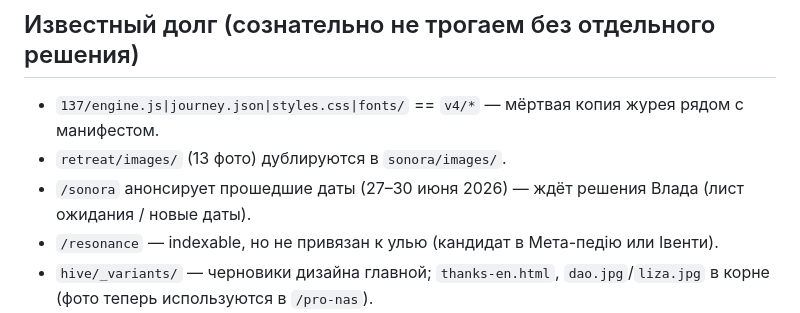
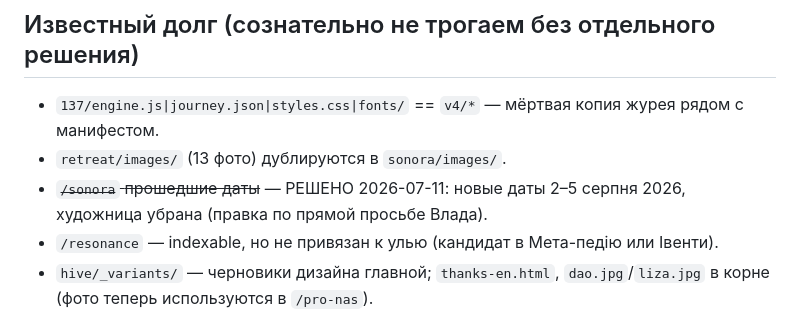
Before and after one commit to vladsdao/137lab, a Markdown page: CLAUDE.md, the part around the change. Drawn GitHub-style.

Commit message:
docs: CLAUDE.md — борг Сонори закрито (дати 2–5 серпня, художниця прибрана)
Co-Authored-By: Claude Fable 5 <noreply@anthropic.com>

```diff
--- a/CLAUDE.md
+++ b/CLAUDE.md
@@ -62,7 +62,7 @@ python3 -m http.server 8137   # из корня репо; либо .claude/launc
 
 - `137/engine.js|journey.json|styles.css|fonts/` == `v4/*` — мёртвая копия журея рядом с манифестом.
 - `retreat/images/` (13 фото) дублируются в `sonora/images/`.
-- `/sonora` анонсирует прошедшие даты (27–30 июня 2026) — ждёт решения Влада (лист ожидания / новые даты).
+- ~~`/sonora` прошедшие даты~~ — РЕШЕНО 2026-07-11: новые даты 2–5 серпня 2026, художница убрана (правка по прямой просьбе Влада).
 - `/resonance` — indexable, но не привязан к улью (кандидат в Мета-педію или Івенти).
 - `hive/_variants/` — черновики дизайна главной; `thanks-en.html`, `dao.jpg`/`liza.jpg` в корне (фото теперь используются в `/pro-nas`).
 - `voices/` пуст (misha-en.html удалён в worktree — коммитить удаление только с подтверждения Влада).
```
